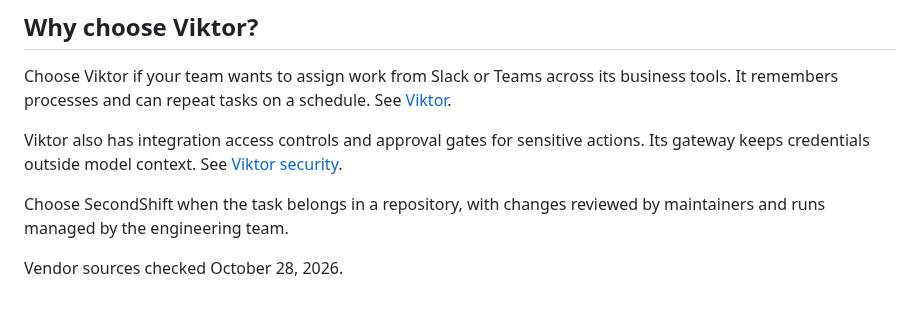
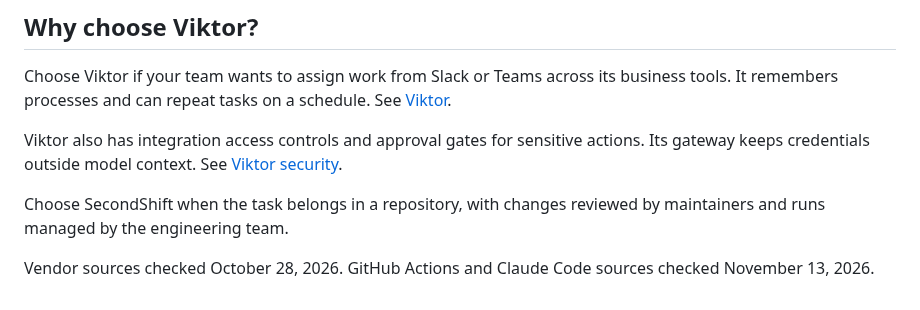
Before and after one commit to piotrekno1/second-shift, a Markdown page: docs/comparisons.md, the part around one of its changes. GitHub-like rendering.

```diff
--- a/docs/comparisons.md
+++ b/docs/comparisons.md
@@ -70,4 +115,5 @@ See [Viktor security](https://viktor.com/security).
 Choose SecondShift when the task belongs in a repository, with changes
 reviewed by maintainers and runs managed by the engineering team.
 
-Vendor sources checked October 28, 2026.
+Vendor sources checked October 28, 2026. GitHub Actions and Claude Code sources
+checked November 13, 2026.
```
Also changed, not shown: other parts of docs/comparisons.md (+47 -2 lines).
